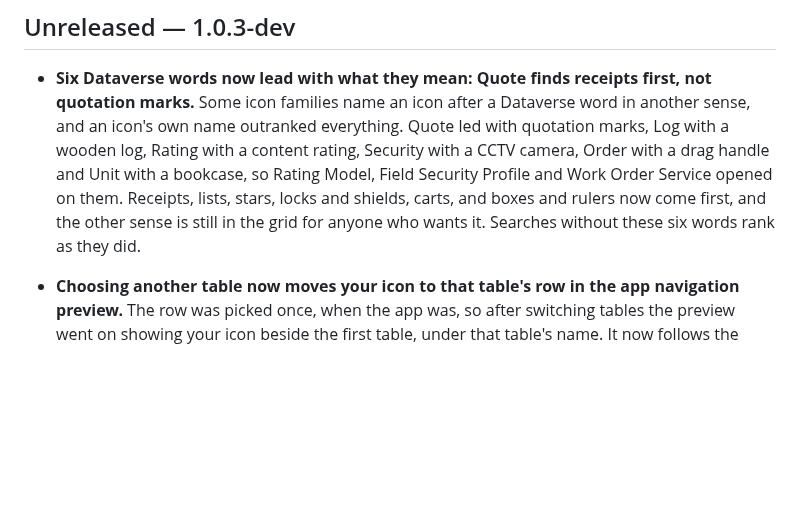
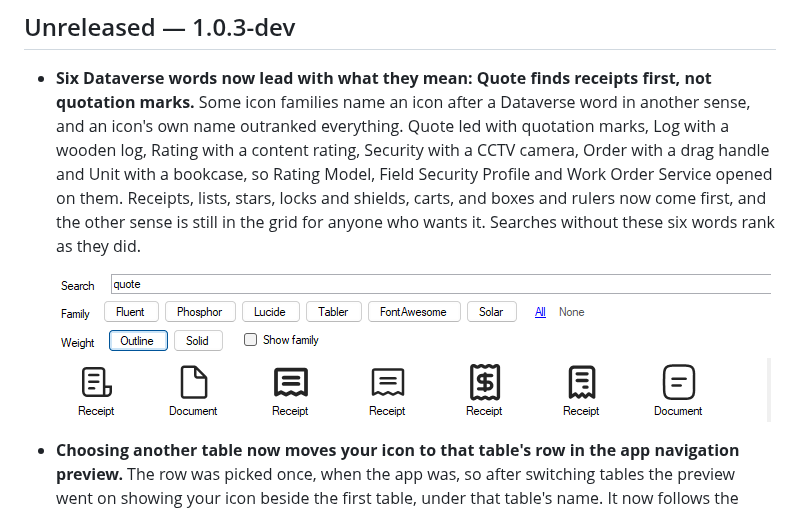
Before and after one commit to comentality/xrm-icons, a Markdown page: CHANGELOG.md, the part around the change. Rendered like a GitHub page; pictures changed too: docs/images/release/quote-means-a-quote.png (added); blank space fills up the shorter version.

Commit message:
Show the quote search in the changelog, and shoot it in the UI harness
Co-Authored-By: Claude Opus 5.5 <noreply@anthropic.com>

```diff
--- a/CHANGELOG.md
+++ b/CHANGELOG.md
@@ -14,6 +14,8 @@ its own.
   Receipts, lists, stars, locks and shields, carts, and boxes and rulers now come first, and
   the other sense is still in the grid for anyone who wants it. Searches without these six
   words rank as they did.
+
+  ![A search for quote, led by receipts and documents](https://raw.githubusercontent.com/comentality/xrm-icons/main/docs/images/release/quote-means-a-quote.png)
 
 - **Choosing another table now moves your icon to that table's row in the app navigation preview.**
   The row was picked once, when the app was, so after switching tables the preview went on
```
Also changed, not shown: 1 other file.
